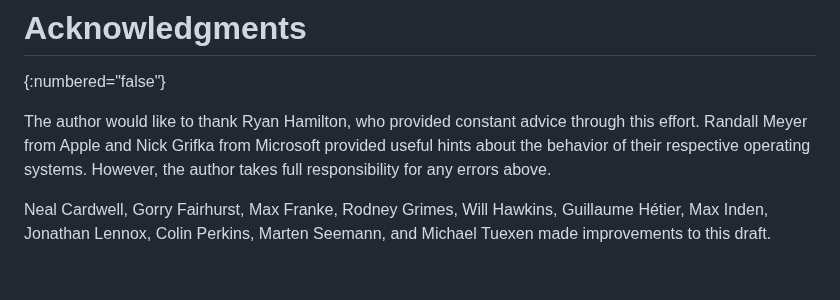
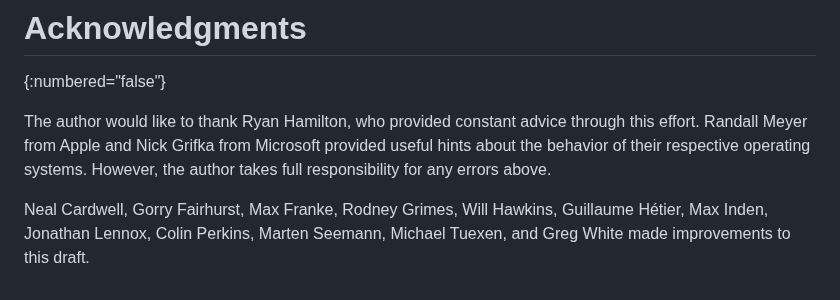
Before and after one commit to tsvwg/udp-ecn, a Markdown page: draft-ietf-tsvwg-udp-ecn.md, the part around the change. Rendered like a GitHub page.

Commit message:
Add Greg to acks

```diff
--- a/draft-ietf-tsvwg-udp-ecn.md
+++ b/draft-ietf-tsvwg-udp-ecn.md
@@ -296,4 +296,4 @@ However, the author takes full responsibility for any errors above.
 
 Neal Cardwell, Gorry Fairhurst, Max Franke, Rodney Grimes, Will Hawkins,
 Guillaume H&eacute;tier, Max Inden, Jonathan Lennox, Colin Perkins, Marten
-Seemann, and Michael Tuexen made improvements to this draft.
+Seemann, Michael Tuexen, and Greg White made improvements to this draft.
```
